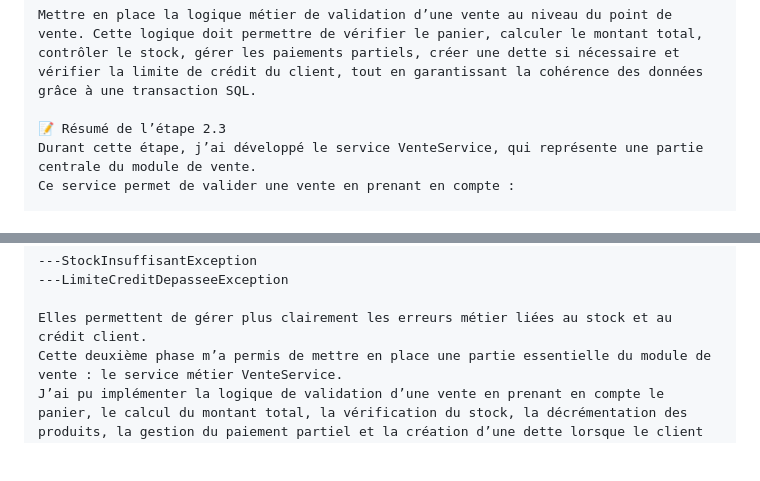
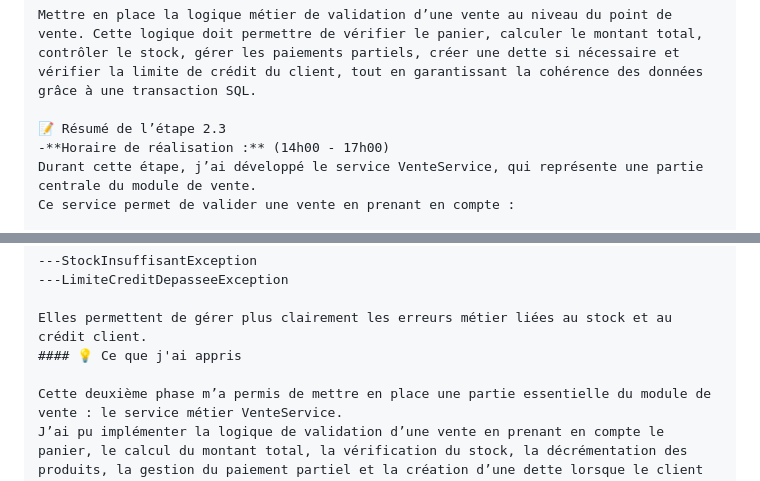
Before and after one commit to aitagueye2626-byte/StoreManager_Pro, a Markdown page: DEVLOG.md, 2 parts joined by grey strips. GitHub-like rendering; blank space fills up the shorter version.

Commit message:
Mise à jour du DEVLOG avec le résumé de l'étape 2.3
Ajout d'une section sur les leçons apprises concernant le service VenteService et la validation des ventes.

```diff
--- a/DEVLOG.md
+++ b/DEVLOG.md
@@ -322,6 +322,7 @@ src/Repository/ProduitRepository.php
 Mettre en place la logique métier de validation d’une vente au niveau du point de vente. Cette logique doit permettre de vérifier le panier, calculer le montant total, contrôler le stock, gérer les paiements partiels, créer une dette si nécessaire et vérifier la limite de crédit du client, tout en garantissant la cohérence des données grâce à une transaction SQL.
 
 📝 Résumé de l’étape 2.3
+-**Horaire de réalisation :** (14h00 - 17h00)
 Durant cette étape, j’ai développé le service VenteService, qui représente une partie centrale du module de vente.
 Ce service permet de valider une vente en prenant en compte :
 
@@ -340,6 +341,8 @@ Ce service permet de valider une vente en prenant en compte :
 ---LimiteCreditDepasseeException
 
 Elles permettent de gérer plus clairement les erreurs métier liées au stock et au crédit client.
+#### 💡 Ce que j'ai appris
+
 Cette deuxième phase m’a permis de mettre en place une partie essentielle du module de vente : le service métier VenteService.
 J’ai pu implémenter la logique de validation d’une vente en prenant en compte le panier, le calcul du montant total, la vérification du stock, la décrémentation des produits, la gestion du paiement partiel et la création d’une dette lorsque le client ne règle pas la totalité.
 J’ai également travaillé sur la sécurisation des opérations en base de données grâce aux transactions PDO. Ainsi, si une erreur survient pendant la vente, les modifications sont annulées avec rollBack(), ce qui évite les incohérences dans la base de données.
```
